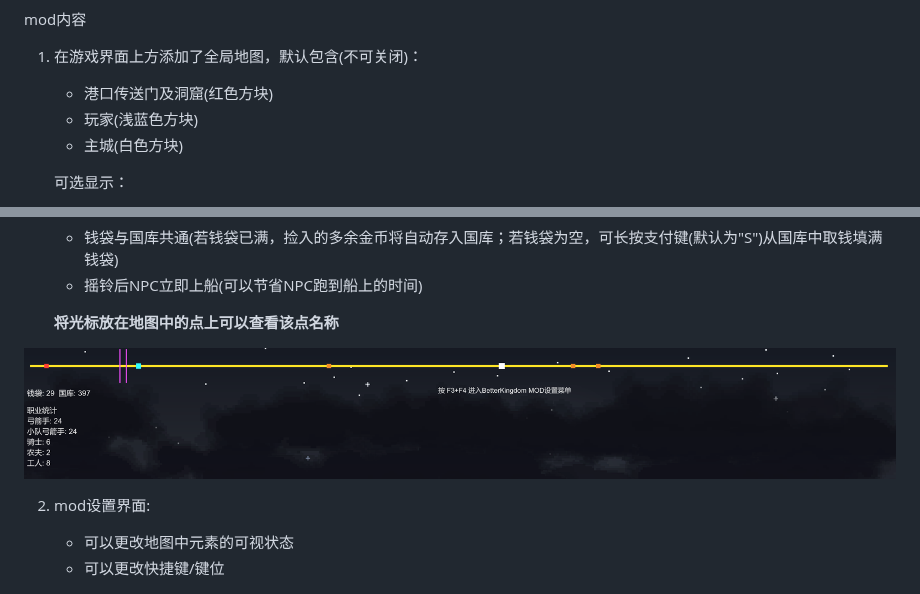
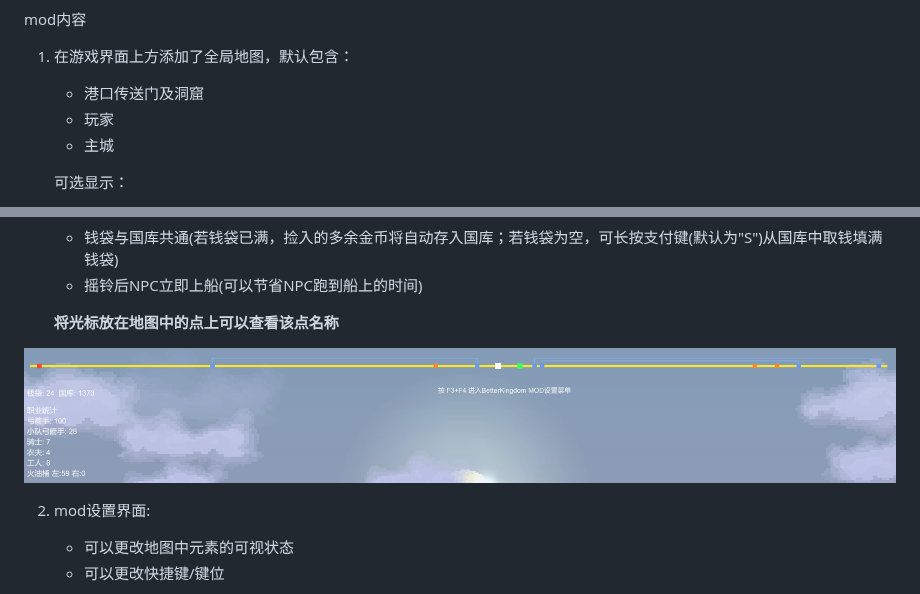
Before and after one commit to zhany0/Kindom_Two_Crowns_mod, a Markdown page: README.md, 2 parts joined by grey strips. GitHub-like rendering; pictures changed too: images/5mapNcareer.png.

Commit message:
bug修复与地图传送门显示添加
修复了地图元素偶现跳变的问题
修改了地图元素的配色
添加了地图中显示传送门的选项及功能
将季节日变更时机改为早上而不是午夜
更新了readme地图与职业图片
修复了季节日显示与实际日期不符的问题

```diff
--- a/README.md
+++ b/README.md
@@ -27,10 +27,10 @@
 ![mod配置完成总文件预览](images/4fin_game_dir.png)
 
 mod内容
-1. 在游戏界面上方添加了全局地图，默认包含(不可关闭)：
-    - 港口传送门及洞窟(红色方块)
-    - 玩家(浅蓝色方块)
-    - 主城(白色方块)
+1. 在游戏界面上方添加了全局地图，默认包含：
+    - 港口传送门及洞窟
+    - 玩家
+    - 主城
 
     可选显示：
     - 地图
```
Also changed, not shown: 1 other file.
